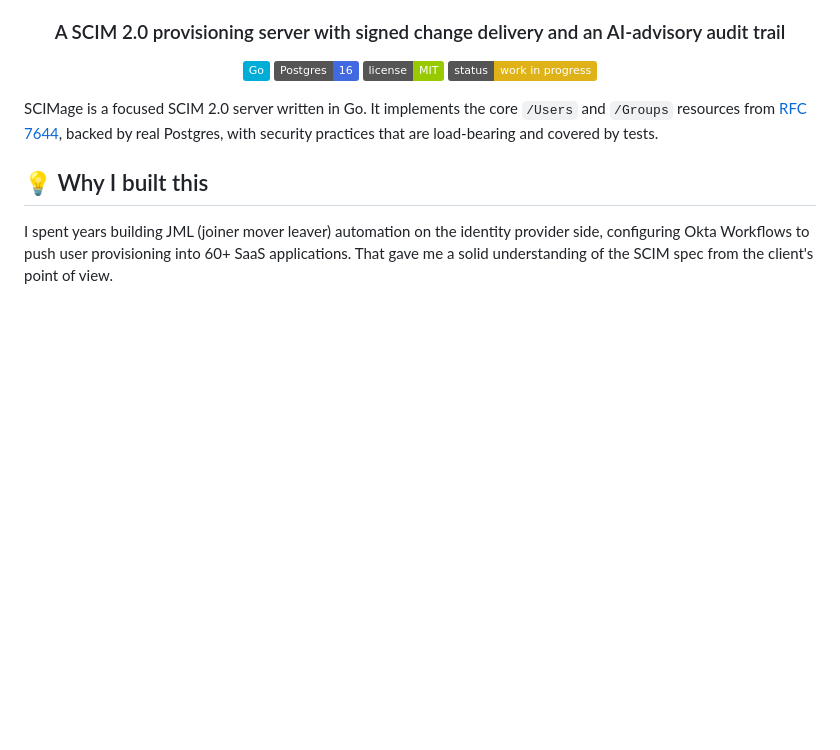
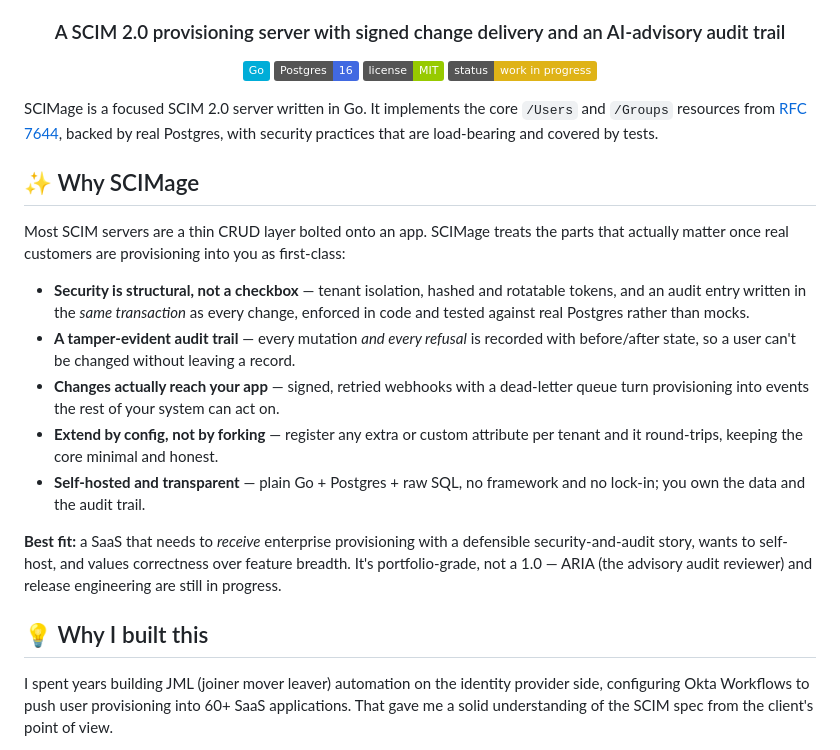
Before and after one commit to meghamahna/SCIMage, a Markdown page: README.md, the part around the change. Rendered like a GitHub page; badges without logos; blank space fills up the shorter version.

Commit message:
docs: add a buyer-facing "Why SCIMage" section to the README
The README explained what and how in depth but never made a concise
"why choose this / who it's for" case an evaluating user can scan quickly.
Add a compact value-prop block after the intro — structural security,
tamper-evident audit, delivered changes, config-based extensibility,
self-hosted transparency — plus a "best fit" line and the honest
portfolio/not-1.0 caveat. Keeps "Why I built this" (the both-sides-of-SCIM
differentiator) and doesn't duplicate the detailed Security section.

```diff
--- a/README.md
+++ b/README.md
@@ -14,6 +14,18 @@
 </div>
 
 SCIMage is a focused SCIM 2.0 server written in Go. It implements the core `/Users` and `/Groups` resources from [RFC 7644](https://datatracker.ietf.org/doc/html/rfc7644), backed by real Postgres, with security practices that are load-bearing and covered by tests.
+
+## ✨ Why SCIMage
+
+Most SCIM servers are a thin CRUD layer bolted onto an app. SCIMage treats the parts that actually matter once real customers are provisioning into you as first-class:
+
+- **Security is structural, not a checkbox** — tenant isolation, hashed and rotatable tokens, and an audit entry written in the *same transaction* as every change, enforced in code and tested against real Postgres rather than mocks.
+- **A tamper-evident audit trail** — every mutation *and every refusal* is recorded with before/after state, so a user can't be changed without leaving a record.
+- **Changes actually reach your app** — signed, retried webhooks with a dead-letter queue turn provisioning into events the rest of your system can act on.
+- **Extend by config, not by forking** — register any extra or custom attribute per tenant and it round-trips, keeping the core minimal and honest.
+- **Self-hosted and transparent** — plain Go + Postgres + raw SQL, no framework and no lock-in; you own the data and the audit trail.
+
+**Best fit:** a SaaS that needs to *receive* enterprise provisioning with a defensible security-and-audit story, wants to self-host, and values correctness over feature breadth. It's portfolio-grade, not a 1.0 — ARIA (the advisory audit reviewer) and release engineering are still in progress.
 
 ## 💡 Why I built this
 
```
